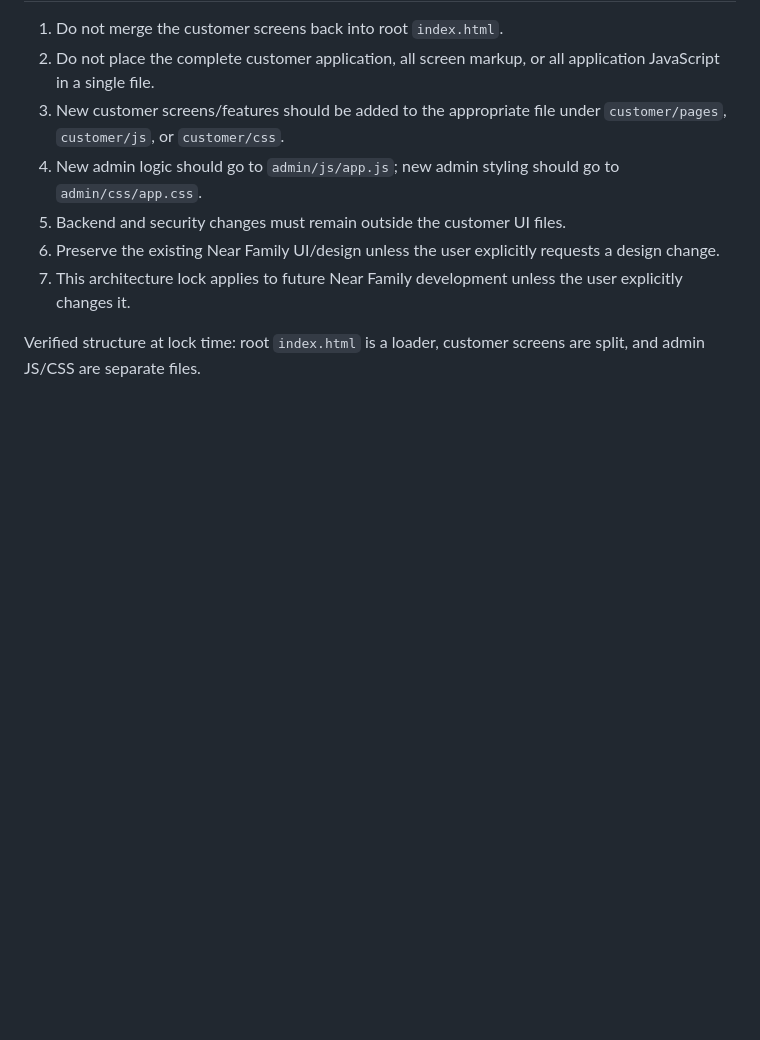
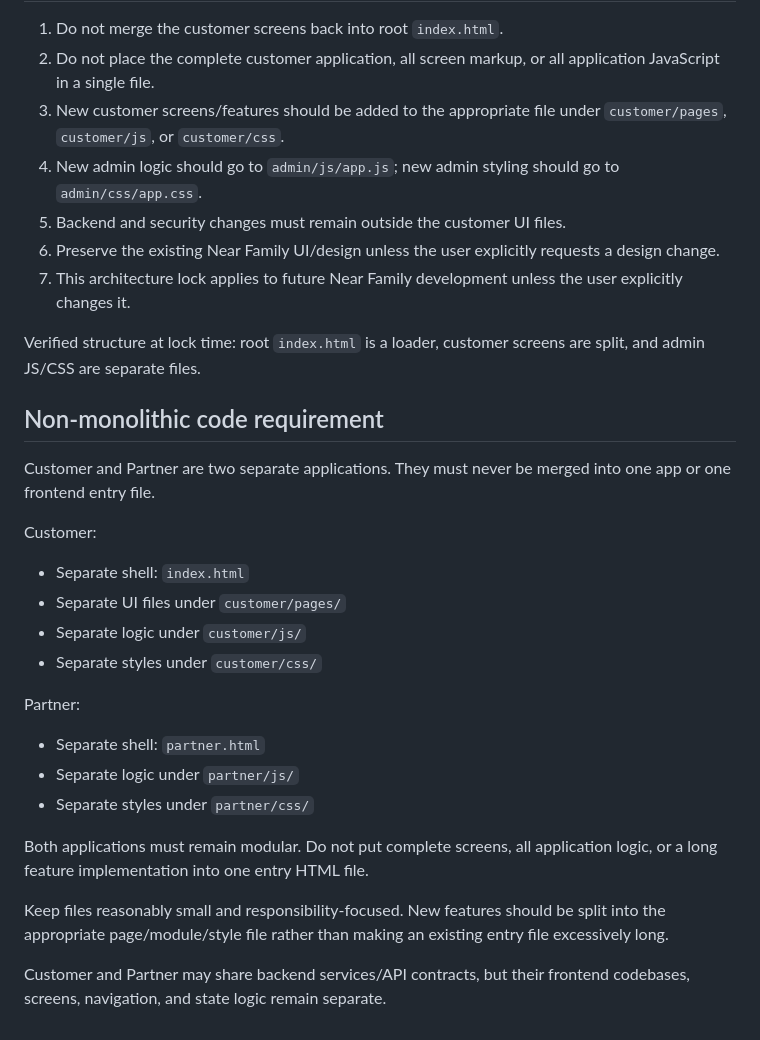
Before and after one commit to newgoldenterprises1-web/TaskHero, a Markdown page: ARCHITECTURE_LOCK.md, the part around the change. Rendered like a GitHub page; blank space fills up the shorter version.

Commit message:
Lock separate modular customer and partner apps

```diff
--- a/ARCHITECTURE_LOCK.md
+++ b/ARCHITECTURE_LOCK.md
@@ -84,3 +84,24 @@ Backend/business logic remains separate from UI:
 7. This architecture lock applies to future Near Family development unless the user explicitly changes it.
 
 Verified structure at lock time: root `index.html` is a loader, customer screens are split, and admin JS/CSS are separate files.
+
+## Non-monolithic code requirement
+
+Customer and Partner are two separate applications. They must never be merged into one app or one frontend entry file.
+
+Customer:
+- Separate shell: `index.html`
+- Separate UI files under `customer/pages/`
+- Separate logic under `customer/js/`
+- Separate styles under `customer/css/`
+
+Partner:
+- Separate shell: `partner.html`
+- Separate logic under `partner/js/`
+- Separate styles under `partner/css/`
+
+Both applications must remain modular. Do not put complete screens, all application logic, or a long feature implementation into one entry HTML file.
+
+Keep files reasonably small and responsibility-focused. New features should be split into the appropriate page/module/style file rather than making an existing entry file excessively long.
+
+Customer and Partner may share backend services/API contracts, but their frontend codebases, screens, navigation, and state logic remain separate.
```
